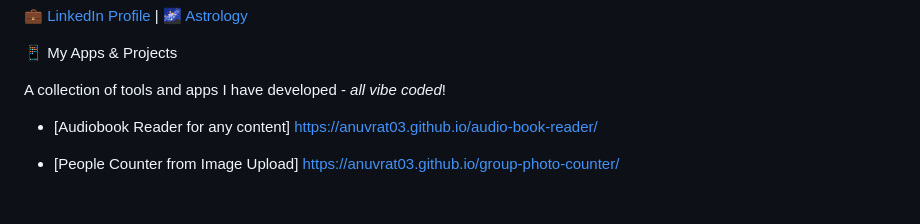
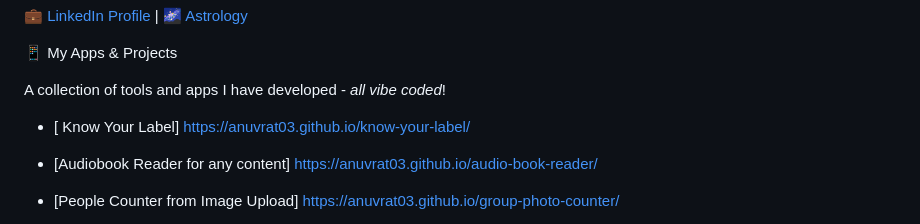
Before and after one commit to anuvrat03/anuvrat03.github.io, a Markdown page: README.md, the part around the change. Rendered like a GitHub page; blank space fills up the shorter version.

```diff
--- a/README.md
+++ b/README.md
@@ -12,6 +12,8 @@ I balance the precision of project management with the creative world of Science
  📱 My Apps & Projects
 
 A collection of tools and apps I have developed - _all vibe coded_!
+
+- [ Know Your Label] https://anuvrat03.github.io/know-your-label/
 
 - [Audiobook Reader for any content] https://anuvrat03.github.io/audio-book-reader/
 
```
